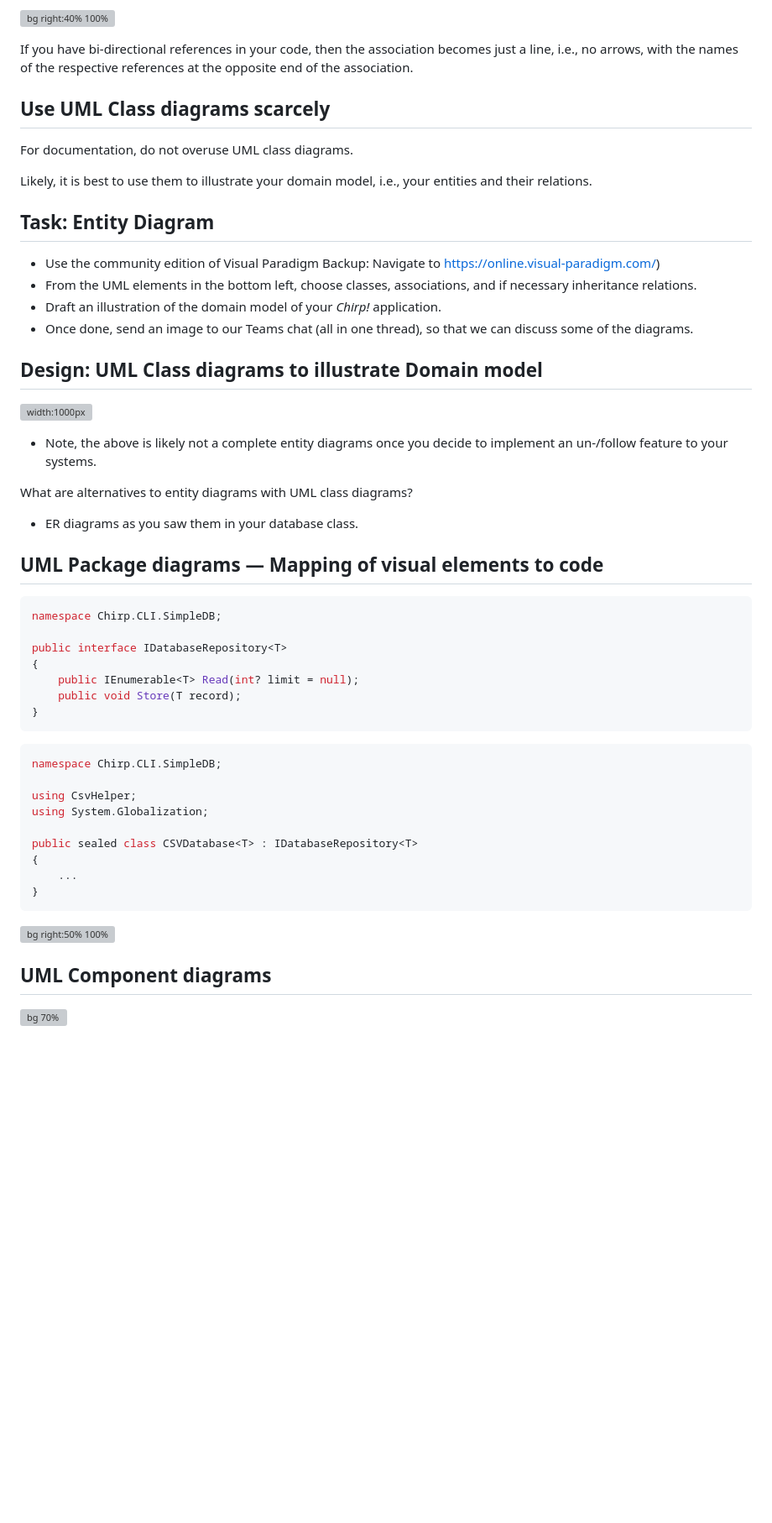
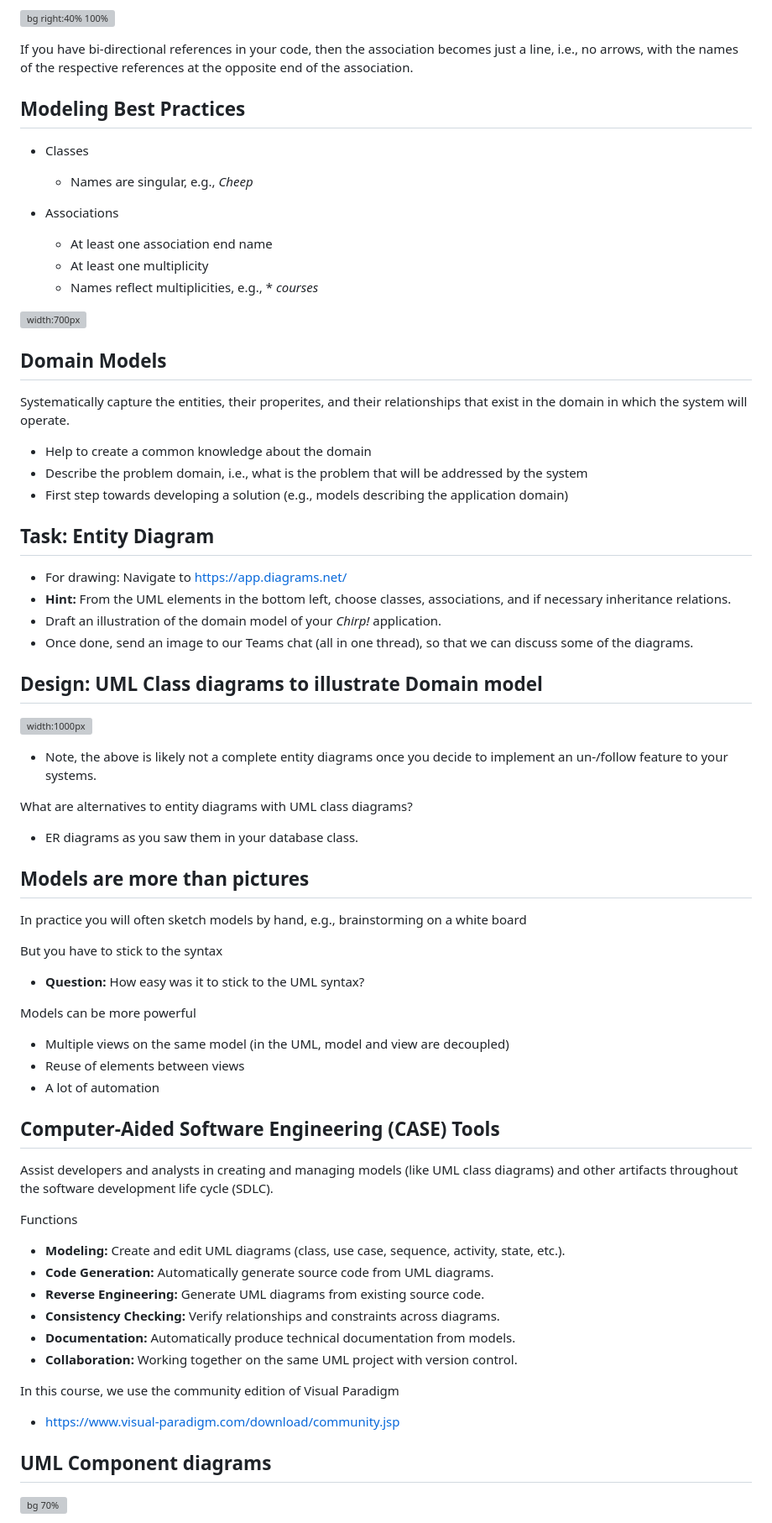
Before and after one commit to itu-bdsa/lecture_notes, a Markdown page: sessions/session_11/Slides.md, the part around the change printed below. Shown: that part at 84% size. GitHub-like rendering; blank space fills up the shorter version; grey boxes are pictures that could not be loaded.

Commit message:
Automatic release of teaching material.

````diff
--- a/sessions/session_11/Slides.md
+++ b/sessions/session_11/Slides.md
@@ -314,11 +312,25 @@ public class Course
 
 If you have bi-directional references in your code, then the association becomes just a line, i.e., no arrows, with the names of the respective references at the opposite end of the association.
 
-## Use UML Class diagrams scarcely
 
-For documentation, do not overuse UML class diagrams.
+## Modeling Best Practices
+- Classes
+  - Names are singular, e.g., *Cheep*
 
-Likely, it is best to use them to illustrate your domain model, i.e., your entities and their relations.
+- Associations
+  - At least one association end name
+  - At least one multiplicity
+  - Names reflect multiplicities, e.g., \* *courses*
+
+![width:700px](./images/class_association.png)
+
+
+## Domain Models
+
+Systematically capture the entities, their properites, and their relationships that exist in the domain in which the system will operate.
+- Help to create a common knowledge about the domain
+- Describe the problem domain, i.e., what is the problem that will be addressed by the system
+- First step towards developing a solution (e.g., models describing the application domain)
 
 ## Task: Entity Diagram
 
@@ -328,8 +340,8 @@ _color: white
 _header: 10 minutes
 -->
 
-- Use the community edition of Visual Paradigm Backup: Navigate to https://online.visual-paradigm.com/)
-- From the UML elements in the bottom left, choose classes, associations, and if necessary inheritance relations.
+- For drawing: Navigate to https://app.diagrams.net/
+- **Hint:** From the UML elements in the bottom left, choose classes, associations, and if necessary inheritance relations.
 - Draft an illustration of the domain model of your _Chirp!_ application.
 - Once done, send an image to our Teams chat (all in one thread), so that we can discuss some of the diagrams.
 
@@ -350,45 +362,34 @@ What are alternatives to entity diagrams with UML class diagrams?
 * ER diagrams as you saw them in your database class.
 
 
+## Models are more than pictures
 
-## UML Package diagrams — Mapping of visual elements to code
-<!--
-_backgroundImage: "linear-gradient(to bottom, #deb887, #d17e12)"
-_color: white
--->
+In practice you will often sketch models by hand, e.g., brainstorming on a white board
 
-<style scoped>
-pre {
-   font-size: 22px;
-}
-section {
-   font-size: 22px;
-}
-</style>
+But you have to stick to the syntax
 
-```csharp
-namespace Chirp.CLI.SimpleDB;
+- **Question:** How easy was it to stick to the UML syntax?
 
-public interface IDatabaseRepository<T>
-{
-    public IEnumerable<T> Read(int? limit = null);
-    public void Store(T record);
-}
-```
+Models can be more powerful
+- Multiple views on the same model (in the UML, model and view are decoupled)
+- Reuse of elements between views
+- A lot of automation
 
-```csharp
-namespace Chirp.CLI.SimpleDB;
 
-using CsvHelper;
-using System.Globalization;
+## Computer-Aided Software Engineering (CASE) Tools
 
-public sealed class CSVDatabase<T> : IDatabaseRepository<T>
-{
-    ...
-}
-```
+Assist developers and analysts in creating and managing models (like UML class diagrams) and other artifacts throughout the software development life cycle (SDLC).
 
-![bg right:50% 100%](images/accross_pkg_dep_ui.png)
+Functions
+  - **Modeling:**	Create and edit UML diagrams (class, use case, sequence, activity, state, etc.).
+  - **Code Generation:**	Automatically generate source code from UML diagrams.
+  - **Reverse Engineering:**	Generate UML diagrams from existing source code.
+  - **Consistency Checking:**	Verify relationships and constraints across diagrams.
+  - **Documentation:**	Automatically produce technical documentation from models.
+  - **Collaboration:**	Working together on the same UML project with version control.
+
+In this course, we use the community edition of Visual Paradigm
+ - https://www.visual-paradigm.com/download/community.jsp
 
 
 ## UML Component diagrams
````
Also changed, not shown: other parts of sessions/session_11/Slides.md (+31 -36 lines).
